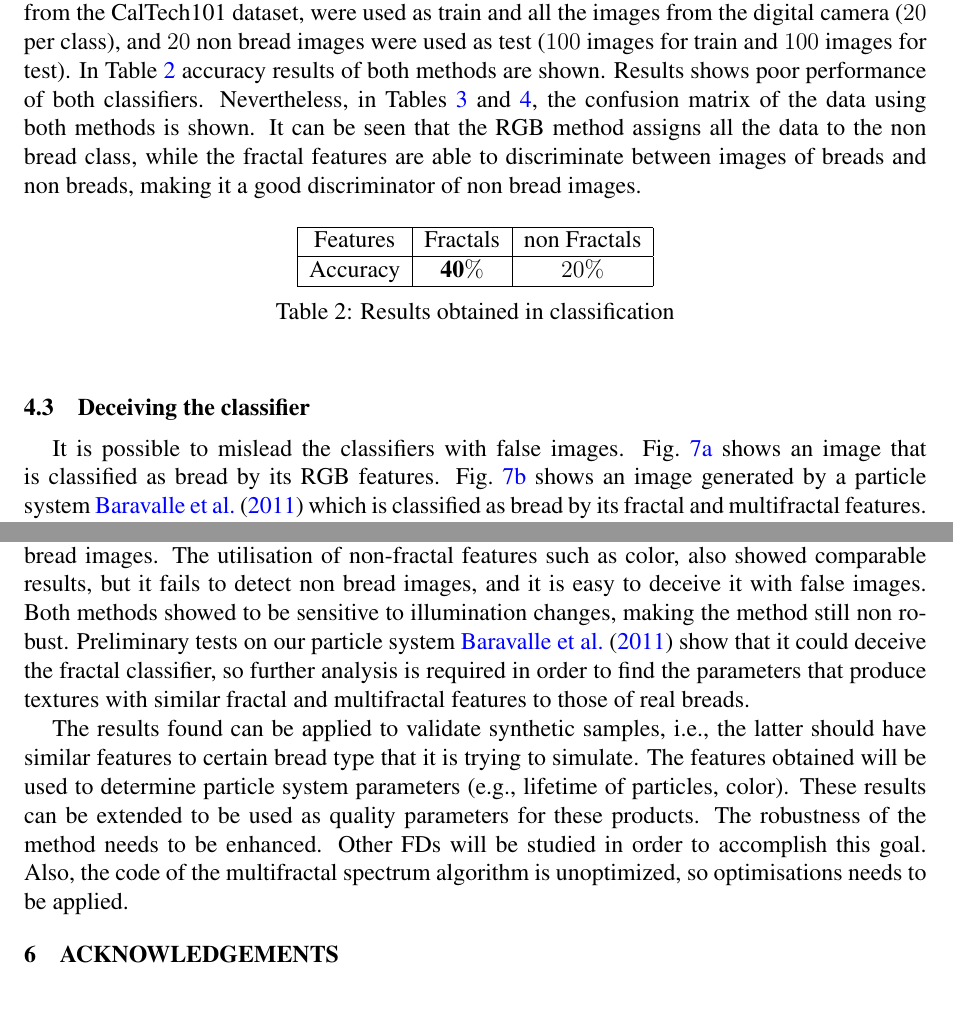
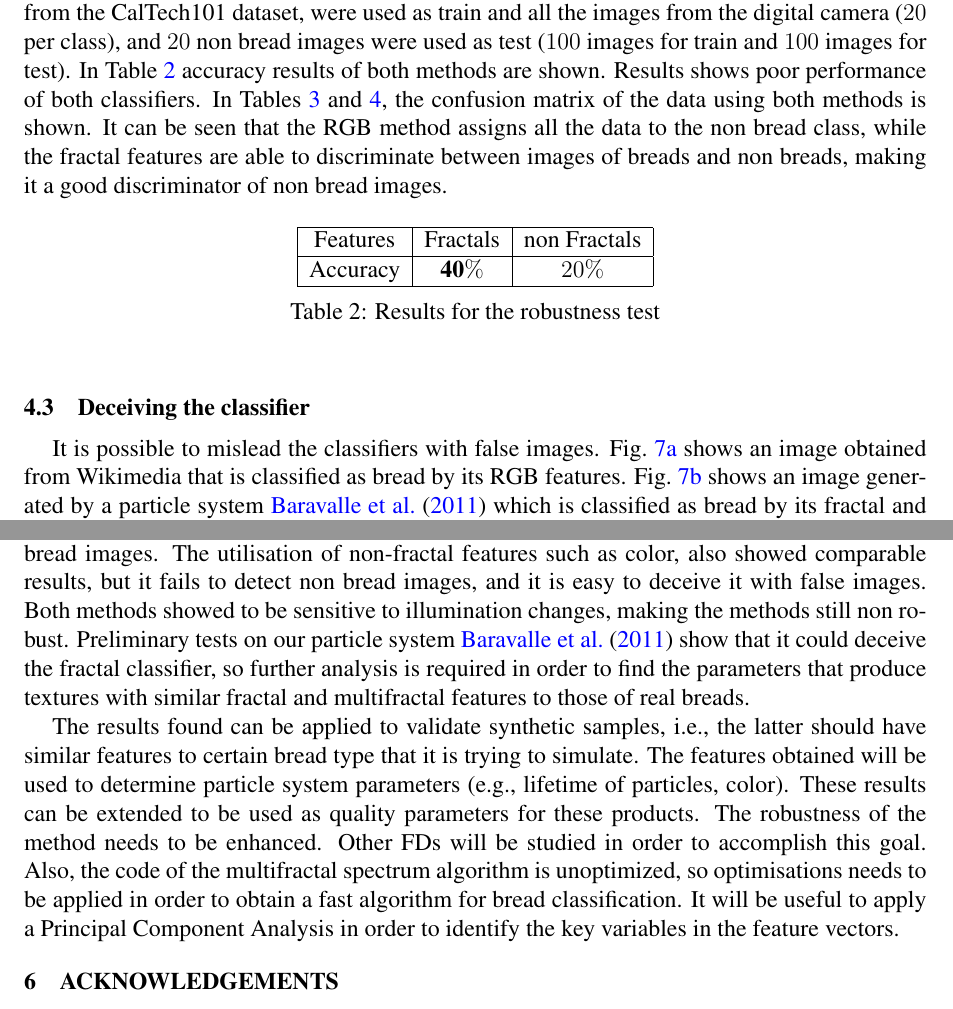
Before and after one commit to rbaravalle/mecom, a LaTeX document (baravalle.tex): two parts of pages 7 and 9 of 11, joined at a grey line, cut so that both start at the same text. Compiled offline with pdfLaTeX.

Commit message:
v1 revisada

```diff
--- a/baravalle.tex
+++ b/baravalle.tex
@@ -284,7 +285,7 @@ The method {\em k-fold cross validation} was utilised in order to validate the r
 \end{table}
 
 \subsection{Robustness Test}
-In order to test for the robustness of the method, $20$ scanned images from each class, and $20$ from the CalTech101 dataset, were used as train and all the images from the digital camera ($20$ per class), and $20$ non bread images were used as test ($100$ images for train and $100$ images for test). In Table \ref{table:tableRobustness} accuracy results of both methods are shown. Results shows poor performance of both classifiers. Nevertheless, in Tables \ref{table:ConfusionMatrixFractal} and \ref{table:ConfusionMatrixNonFractal}, the confusion matrix of the data using both methods is shown. It can be seen that the RGB method assigns all the data to the non bread class, while the fractal features are able to discriminate between images of breads and non breads, making it a good discriminator of non bread images.
+In order to test for the robustness of the method, $20$ scanned images from each class, and $20$ from the CalTech101 dataset, were used as train and all the images from the digital camera ($20$ per class), and $20$ non bread images were used as test ($100$ images for train and $100$ images for test). In Table \ref{table:tableRobustness} accuracy results of both methods are shown. Results shows poor performance of both classifiers. In Tables \ref{table:ConfusionMatrixFractal} and \ref{table:ConfusionMatrixNonFractal}, the confusion matrix of the data using both methods is shown. It can be seen that the RGB method assigns all the data to the non bread class, while the fractal features are able to discriminate between images of breads and non breads, making it a good discriminator of non bread images.
 
 \begin{table}[htb]
 \centering
@@ -295,7 +296,7 @@ In order to test for the robustness of the method, $20$ scanned images from each
     Accuracy  & $\textbf{40}\%$ & $20\%$\\
     \hline
 \end{tabular}
-\caption{Results obtained in classification}
+\caption{Results for the robustness test}
 \label{table:tableRobustness}
 \end{table}
 
@@ -343,7 +344,7 @@ In order to test for the robustness of the method, $20$ scanned images from each
 \end{table}
 
 \subsection{Deceiving the classifier}
-It is possible to mislead the classifiers with false images. Fig.~\ref{fig:fakeRGB} shows an image that is classified as bread by its RGB features. Fig.~\ref{fig:fakeMultifractal} shows an image generated by a particle system~\cite{Baravalle2011} which is classified as bread by its fractal and multifractal features. It is easy to deceive the RGB classifier, using images with similar color features as breads, but it is not clear how to do that with fractal features. We conclude that the fractal classifier is more accurate to discriminate these false images.
+It is possible to mislead the classifiers with false images. Fig.~\ref{fig:fakeRGB} shows an image obtained from Wikimedia that is classified as bread by its RGB features. Fig.~\ref{fig:fakeMultifractal} shows an image generated by a particle system~\cite{Baravalle2011} which is classified as bread by its fractal and multifractal features. It is easy to deceive the RGB classifier, using images with similar color features as breads, but it is not clear how to do that with fractal features. We conclude that the fractal classifier is more accurate to discriminate these false images.
 
 \begin{figure*}
 \begin{centering}
@@ -367,9 +368,9 @@ It is possible to mislead the classifiers with false images. Fig.~\ref{fig:fakeR
 %\todo{Add PCA float table in a minipage next to the table1}
 
 \section{Conclusions and Future Work}
-The utilisation of fractal and multifractal features in bread crumb texture classification showed good performance. The multifractal spectrum demonstrated to be accurate enough to perform a classification of differents bread types and also to discriminate non bread from bread images. The utilisation of non-fractal features such as color, also showed comparable results, but it fails to detect non bread images, and it is easy to deceive it with false images. Both methods showed to be sensitive to illumination changes, making the method still non robust. Preliminary tests on our particle system~\cite{Baravalle2011} show that it could deceive the fractal classifier, so further analysis is required in order to find the parameters that produce textures with similar fractal and multifractal features to those of real breads.
+The utilisation of fractal and multifractal features in bread crumb texture classification showed good performance. The multifractal spectrum demonstrated to be accurate enough to perform a classification of differents bread types and also to discriminate non bread from bread images. The utilisation of non-fractal features such as color, also showed comparable results, but it fails to detect non bread images, and it is easy to deceive it with false images. Both methods showed to be sensitive to illumination changes, making the methods still non robust. Preliminary tests on our particle system~\cite{Baravalle2011} show that it could deceive the fractal classifier, so further analysis is required in order to find the parameters that produce textures with similar fractal and multifractal features to those of real breads.
 
-The results found can be applied to validate synthetic samples, i.e., the latter should have similar features to certain bread type that it is trying to simulate. The features obtained will be used to determine particle system parameters (e.g., lifetime of particles, color). These results can be extended to be used as quality parameters for these products. The robustness of the method needs to be enhanced. Other FDs will be studied in order to accomplish this goal. Also, the code of the multifractal spectrum algorithm is unoptimized, so optimisations needs to be applied.
+The results found can be applied to validate synthetic samples, i.e., the latter should have similar features to certain bread type that it is trying to simulate. The features obtained will be used to determine particle system parameters (e.g., lifetime of particles, color). These results can be extended to be used as quality parameters for these products. The robustness of the method needs to be enhanced. Other FDs will be studied in order to accomplish this goal. Also, the code of the multifractal spectrum algorithm is unoptimized, so optimisations needs to be applied in order to obtain a fast algorithm for bread classification. It will be useful to apply a Principal Component Analysis in order to identify the key variables in the feature vectors.
 
 \section{Acknowledgements}
 We would like to thank Gustavo Grieco and Pablo Speciale for technical discussions and for their support in the development of the present work.
```
Also changed, not shown: baravalle.tex (11 more changed lines).
